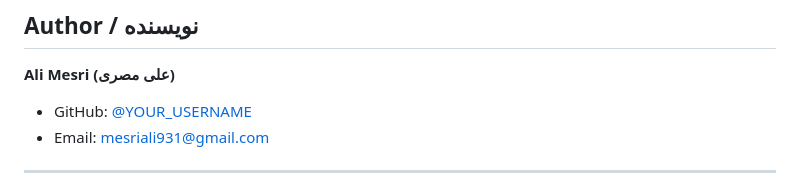
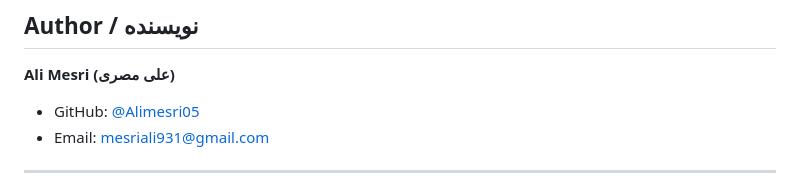
Before and after one commit to Alimesri05/Nova-shop, a Markdown page: README.md, the part around the change. GitHub-like rendering.

```diff
--- a/README.md
+++ b/README.md
@@ -215,7 +215,7 @@ This project is proprietary software. All rights reserved.
 
 **Ali Mesri (علی مصری)**
 
-- GitHub: [@YOUR_USERNAME](https://github.com/YOUR_USERNAME)
+- GitHub: [@Alimesri05](https://github.com/Alimesri05)
 - Email: mesriali931@gmail.com
 
 ---
```
